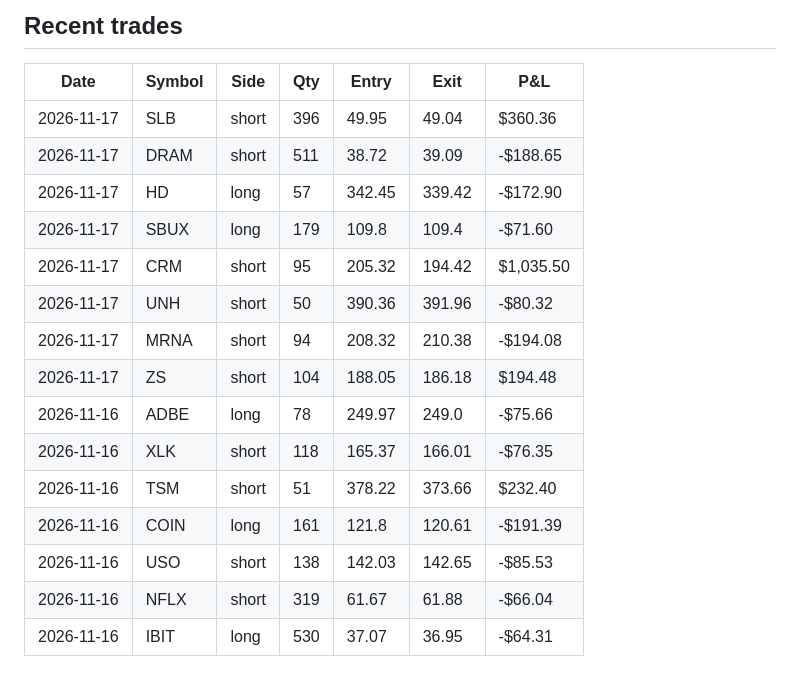
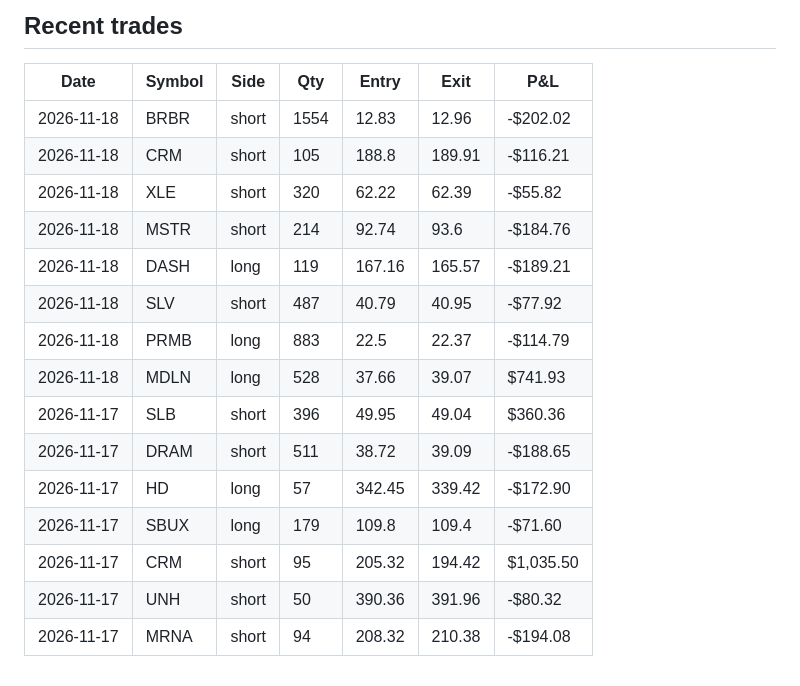
Before and after one commit to RobotsInc/paper-trader, a Markdown page: SCORECARD.md, the part around one of its changes. Rendered like a GitHub page.

```diff
--- a/SCORECARD.md
+++ b/SCORECARD.md
@@ -57,6 +58,14 @@ R = profit as a multiple of the risk to the stop. Positive after the spread over
 
 | Date | Symbol | Side | Qty | Entry | Exit | P&L |
 |---|---|---|---|---|---|---|
+| 2026-11-18 | BRBR | short | 1554 | 12.83 | 12.96 | -$202.02 |
+| 2026-11-18 | CRM | short | 105 | 188.8 | 189.91 | -$116.21 |
+| 2026-11-18 | XLE | short | 320 | 62.22 | 62.39 | -$55.82 |
+| 2026-11-18 | MSTR | short | 214 | 92.74 | 93.6 | -$184.76 |
+| 2026-11-18 | DASH | long | 119 | 167.16 | 165.57 | -$189.21 |
+| 2026-11-18 | SLV | short | 487 | 40.79 | 40.95 | -$77.92 |
+| 2026-11-18 | PRMB | long | 883 | 22.5 | 22.37 | -$114.79 |
+| 2026-11-18 | MDLN | long | 528 | 37.66 | 39.07 | $741.93 |
 | 2026-11-17 | SLB | short | 396 | 49.95 | 49.04 | $360.36 |
 | 2026-11-17 | DRAM | short | 511 | 38.72 | 39.09 | -$188.65 |
 | 2026-11-17 | HD | long | 57 | 342.45 | 339.42 | -$172.90 |
@@ -64,11 +73,3 @@ R = profit as a multiple of the risk to the stop. Positive after the spread over
 | 2026-11-17 | CRM | short | 95 | 205.32 | 194.42 | $1,035.50 |
 | 2026-11-17 | UNH | short | 50 | 390.36 | 391.96 | -$80.32 |
 | 2026-11-17 | MRNA | short | 94 | 208.32 | 210.38 | -$194.08 |
-| 2026-11-17 | ZS | short | 104 | 188.05 | 186.18 | $194.48 |
-| 2026-11-16 | ADBE | long | 78 | 249.97 | 249.0 | -$75.66 |
-| 2026-11-16 | XLK | short | 118 | 165.37 | 166.01 | -$76.35 |
-| 2026-11-16 | TSM | short | 51 | 378.22 | 373.66 | $232.40 |
-| 2026-11-16 | COIN | long | 161 | 121.8 | 120.61 | -$191.39 |
-| 2026-11-16 | USO | short | 138 | 142.03 | 142.65 | -$85.53 |
-| 2026-11-16 | NFLX | short | 319 | 61.67 | 61.88 | -$66.04 |
-| 2026-11-16 | IBIT | long | 530 | 37.07 | 36.95 | -$64.31 |
```
Also changed, not shown: other parts of SCORECARD.md (+14 -13 lines), data/equity.png, 7 other files.
